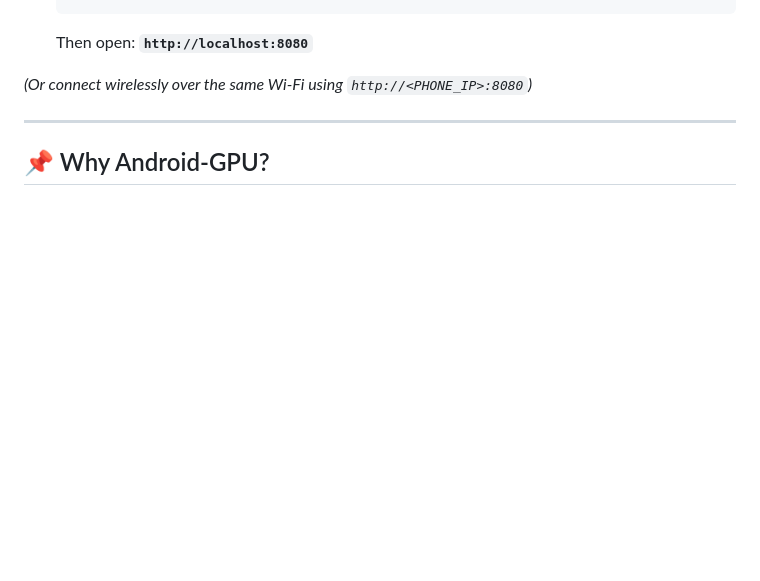
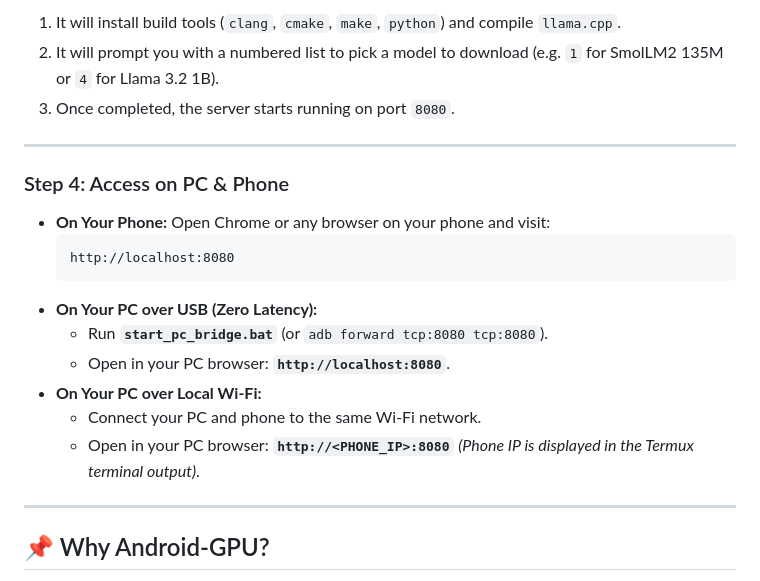
Before and after one commit to AbuZar-Ansarii/Android-GPU, a Markdown page: README.md, the part around one of its changes. Drawn GitHub-style; blank space fills up the shorter version.

````diff
--- a/README.md
+++ b/README.md
@@ -45,7 +81,21 @@ Connect your phone to your PC via USB (with **USB Debugging** enabled in Develop
+1. It will install build tools (`clang`, `cmake`, `make`, `python`) and compile `llama.cpp`.
+2. It will prompt you with a numbered list to pick a model to download (e.g. `1` for SmolLM2 135M or `4` for Llama 3.2 1B).
+3. Once completed, the server starts running on port `8080`.
+
+---
+
+### Step 4: Access on PC & Phone
+
+* **On Your Phone:** Open Chrome or any browser on your phone and visit:
+  ```text
+  http://localhost:8080
   ```
-  Then open: **`http://localhost:8080`**
-
-*(Or connect wirelessly over the same Wi-Fi using `http://<PHONE_IP>:8080`)*
+* **On Your PC over USB (Zero Latency):**
+  * Run **`start_pc_bridge.bat`** (or `adb forward tcp:8080 tcp:8080`).
+  * Open in your PC browser: **`http://localhost:8080`**.
+* **On Your PC over Local Wi-Fi:**
+  * Connect your PC and phone to the same Wi-Fi network.
+  * Open in your PC browser: **`http://<PHONE_IP>:8080`** *(Phone IP is displayed in the Termux terminal output)*.
 
 ---
 
````
Also changed, not shown: other parts of README.md (+50 -14 lines).
